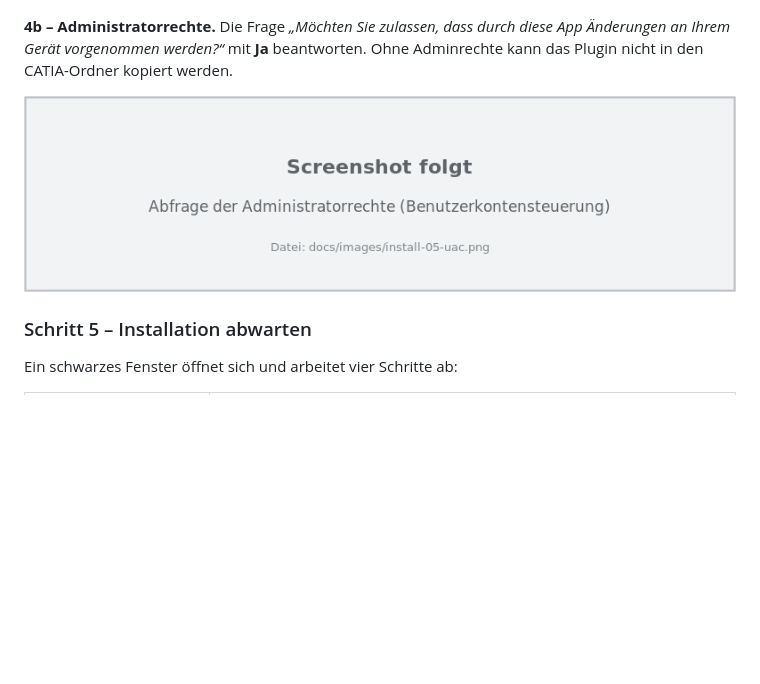
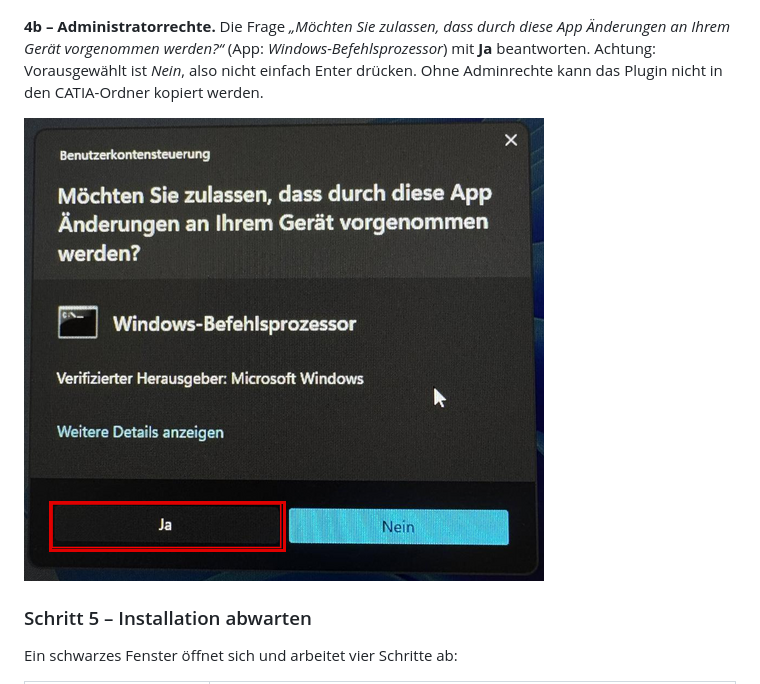
Before and after one commit to yeser-ch/SysML-AI, a Markdown page: INSTALL.md, the part around the change. GitHub-like rendering; pictures changed too: docs/images/install-05-uac.png; blank space fills up the shorter version.

Commit message:
INSTALL.md: screenshot of the admin prompt (UAC)

```diff
--- a/INSTALL.md
+++ b/INSTALL.md
@@ -64,7 +64,7 @@ Im entpackten Ordner **`install.bat` doppelklicken**.
 
 ![Windows-Warnung beim ersten Start](docs/images/install-04-windows-warning.png)
 
-**4b – Administratorrechte.** Die Frage *„Möchten Sie zulassen, dass durch diese App Änderungen an Ihrem Gerät vorgenommen werden?“* mit **Ja** beantworten. Ohne Adminrechte kann das Plugin nicht in den CATIA-Ordner kopiert werden.
+**4b – Administratorrechte.** Die Frage *„Möchten Sie zulassen, dass durch diese App Änderungen an Ihrem Gerät vorgenommen werden?“* (App: *Windows-Befehlsprozessor*) mit **Ja** beantworten. Achtung: Vorausgewählt ist *Nein*, also nicht einfach Enter drücken. Ohne Adminrechte kann das Plugin nicht in den CATIA-Ordner kopiert werden.
 
 ![Abfrage der Administratorrechte](docs/images/install-05-uac.png)
 
```
